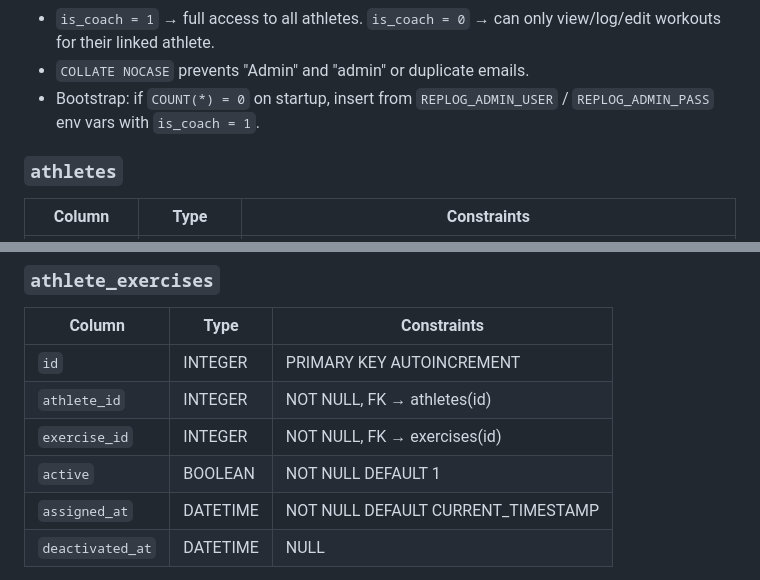
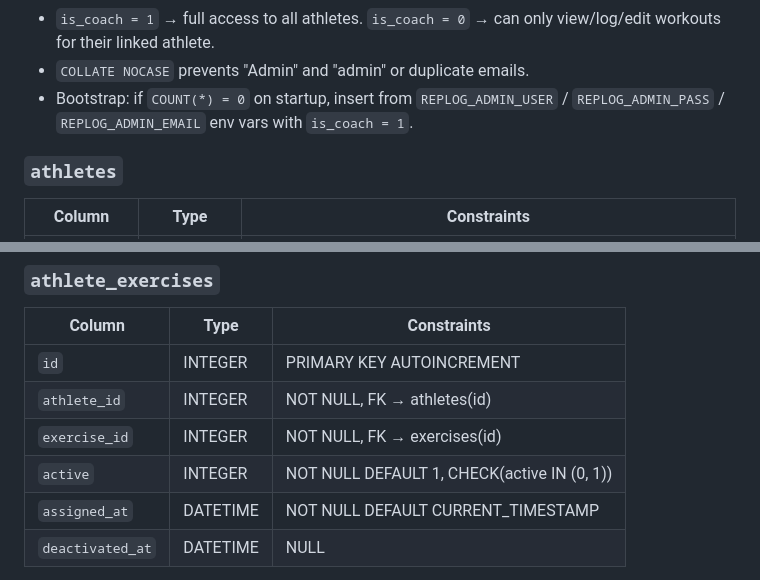
Before and after one commit to carpenike/replog, a Markdown page: docs/data-model.md, 2 parts joined by grey strips. GitHub-like rendering.

Commit message:
docs: fix two consistency nits — ADMIN_EMAIL + BOOLEAN→INTEGER

```diff
--- a/docs/data-model.md
+++ b/docs/data-model.md
@@ -130,7 +130,7 @@ erDiagram
 - `athlete_id` links the user to "their" athlete profile. NULL for coach-only accounts without a personal training profile.
 - `is_coach = 1` → full access to all athletes. `is_coach = 0` → can only view/log/edit workouts for their linked athlete.
 - `COLLATE NOCASE` prevents "Admin" and "admin" or duplicate emails.
-- Bootstrap: if `COUNT(*) = 0` on startup, insert from `REPLOG_ADMIN_USER` / `REPLOG_ADMIN_PASS` env vars with `is_coach = 1`.
+- Bootstrap: if `COUNT(*) = 0` on startup, insert from `REPLOG_ADMIN_USER` / `REPLOG_ADMIN_PASS` / `REPLOG_ADMIN_EMAIL` env vars with `is_coach = 1`.
 
 ### `athletes`
 
@@ -169,7 +169,7 @@ erDiagram
 | `id`           | INTEGER      | PRIMARY KEY AUTOINCREMENT            |
 | `athlete_id`   | INTEGER      | NOT NULL, FK → athletes(id)          |
 | `exercise_id`  | INTEGER      | NOT NULL, FK → exercises(id)         |
-| `active`       | BOOLEAN      | NOT NULL DEFAULT 1                   |
+| `active`       | INTEGER      | NOT NULL DEFAULT 1, CHECK(active IN (0, 1)) |
 | `assigned_at`  | DATETIME     | NOT NULL DEFAULT CURRENT_TIMESTAMP   |
 | `deactivated_at`| DATETIME    | NULL                                 |
 
```
